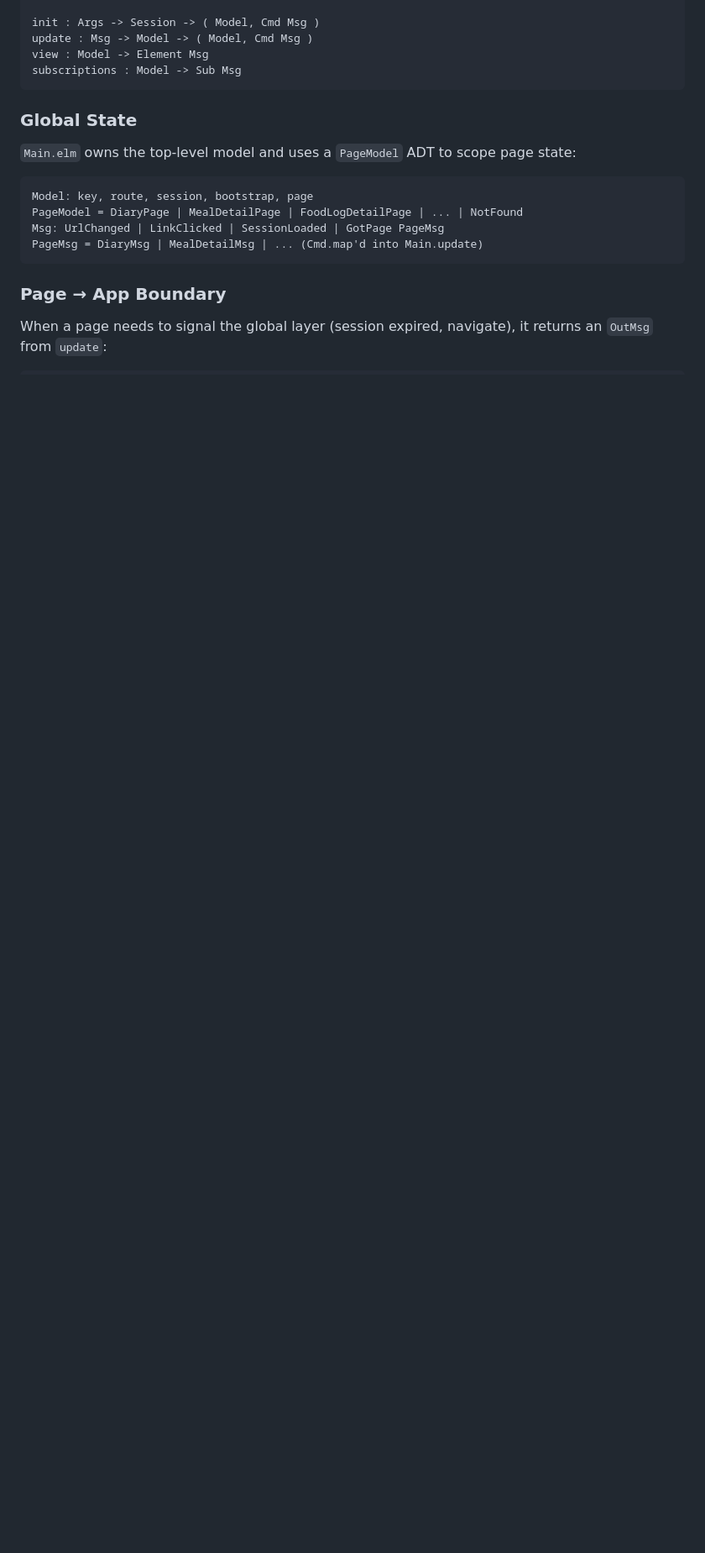
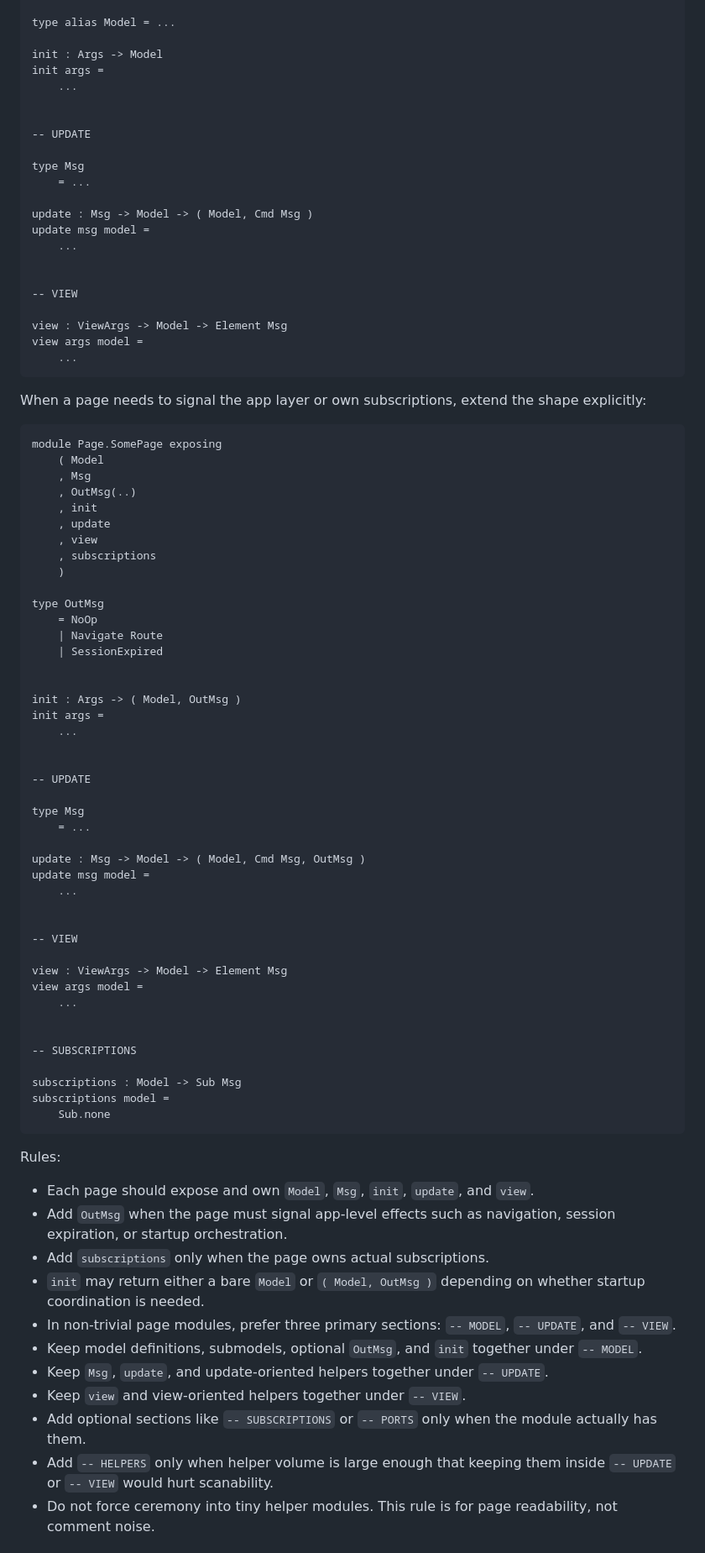
Before and after one commit to nixypanda/calco, a Markdown page: docs/frontend.md, the part around one of its changes. Shown at 84% size. GitHub-like rendering; blank space fills up the shorter version.

Commit message:
Update frontend architecture documentation

````diff
--- a/docs/frontend.md
+++ b/docs/frontend.md
@@ -35,21 +95,97 @@ type Msg = ...
 
-init : Args -> Session -> ( Model, Cmd Msg )
+type alias Model = ...
+
+init : Args -> Model
+init args =
+    ...
+
+
+-- UPDATE
+
+type Msg
+    = ...
+
 update : Msg -> Model -> ( Model, Cmd Msg )
-view : Model -> Element Msg
-subscriptions : Model -> Sub Msg
+update msg model =
+    ...
+
+
+-- VIEW
+
+view : ViewArgs -> Model -> Element Msg
+view args model =
+    ...
 ```
 
-### Global State
+When a page needs to signal the app layer or own subscriptions, extend the
+shape explicitly:
 
-`Main.elm` owns the top-level model and uses a `PageModel` ADT to scope page state:
+```elm
+module Page.SomePage exposing
+    ( Model
+    , Msg
+    , OutMsg(..)
+    , init
+    , update
+    , view
+    , subscriptions
+    )
 
-```text
-Model: key, route, session, bootstrap, page
-PageModel = DiaryPage | MealDetailPage | FoodLogDetailPage | ... | NotFound
-Msg: UrlChanged | LinkClicked | SessionLoaded | GotPage PageMsg
-PageMsg = DiaryMsg | MealDetailMsg | ... (Cmd.map'd into Main.update)
+type OutMsg
+    = NoOp
+    | Navigate Route
+    | SessionExpired
+
+
+init : Args -> ( Model, OutMsg )
+init args =
+    ...
+
+
+-- UPDATE
+
+type Msg
+    = ...
+
+update : Msg -> Model -> ( Model, Cmd Msg, OutMsg )
+update msg model =
+    ...
+
+
+-- VIEW
+
+view : ViewArgs -> Model -> Element Msg
+view args model =
+    ...
+
+
+-- SUBSCRIPTIONS
+
+subscriptions : Model -> Sub Msg
+subscriptions model =
+    Sub.none
 ```
 
-### Page → App Boundary
+Rules:
 
-When a page needs to signal the global layer (session expired, navigate), it returns an `OutMsg` from `update`:
+- Each page should expose and own `Model`, `Msg`, `init`, `update`, and
+  `view`.
+- Add `OutMsg` when the page must signal app-level effects such as navigation,
+  session expiration, or startup orchestration.
+- Add `subscriptions` only when the page owns actual subscriptions.
+- `init` may return either a bare `Model` or `( Model, OutMsg )` depending on
+  whether startup coordination is needed.
+- In non-trivial page modules, prefer three primary sections:
+  `-- MODEL`, `-- UPDATE`, and `-- VIEW`.
+- Keep model definitions, submodels, optional `OutMsg`, and `init` together
+  under `-- MODEL`.
+- Keep `Msg`, `update`, and update-oriented helpers together under
+  `-- UPDATE`.
+- Keep `view` and view-oriented helpers together under `-- VIEW`.
+- Add optional sections like `-- SUBSCRIPTIONS` or `-- PORTS` only when the
+  module actually has them.
+- Add `-- HELPERS` only when helper volume is large enough that keeping them
+  inside `-- UPDATE` or `-- VIEW` would hurt scanability.
+- Do not force ceremony into tiny helper modules. This rule is for page
+  readability, not comment noise.
+
````
Also changed, not shown: other parts of docs/frontend.md (+299 -150 lines).
